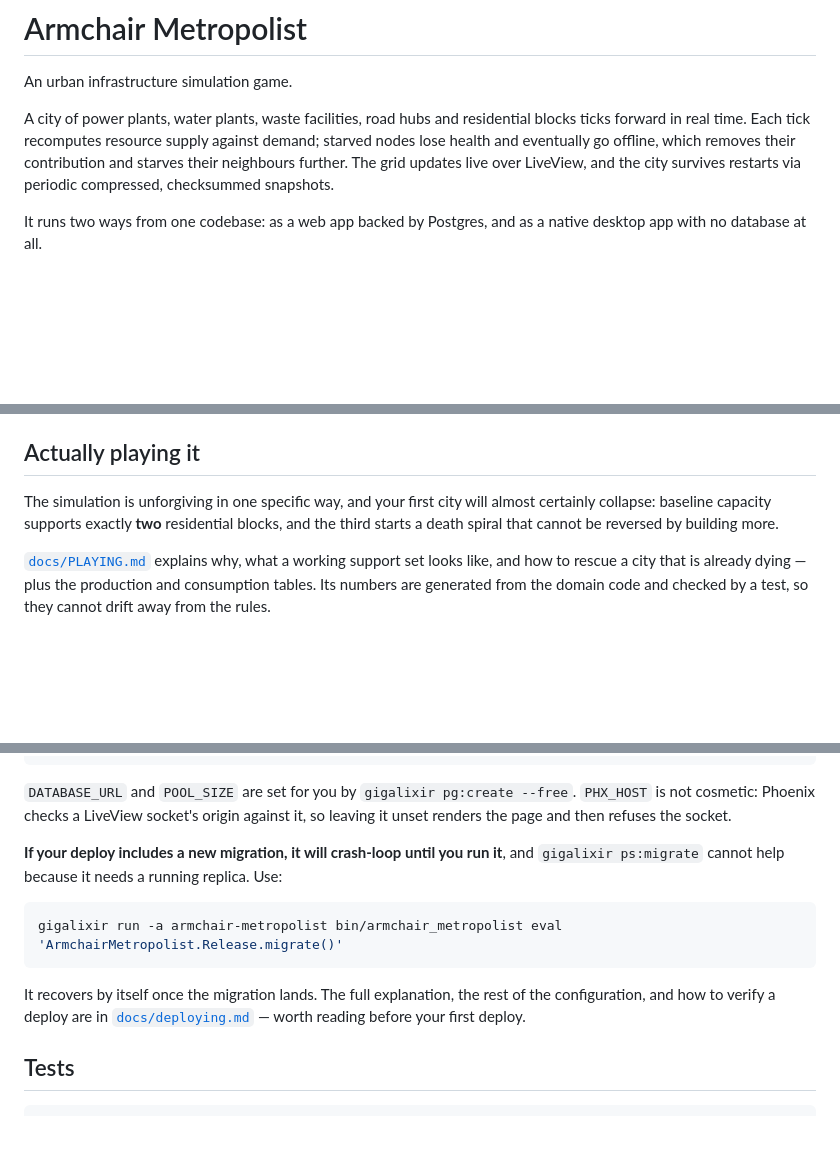
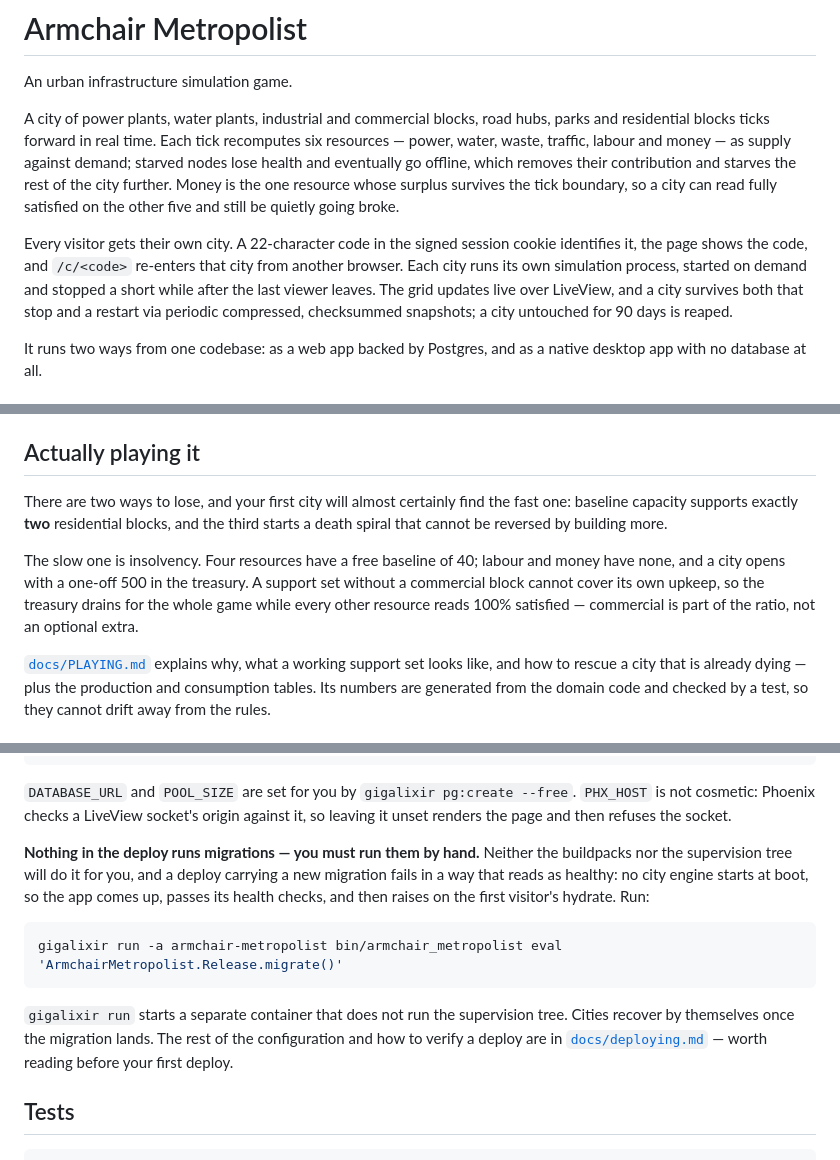
Before and after one commit to adsouza/armchair-metropolist, a Markdown page: README.md, 3 parts joined by grey strips. Rendered like a GitHub page; blank space fills up the shorter version.

````diff
--- a/README.md
+++ b/README.md
@@ -2,12 +2,20 @@
 
 An urban infrastructure simulation game.
 
-A city of power plants, water plants, waste facilities, road hubs and residential
-blocks ticks forward in real time. Each tick recomputes resource supply against
+A city of power plants, water plants, industrial and commercial blocks, road hubs,
+parks and residential blocks ticks forward in real time. Each tick recomputes six
+resources — power, water, waste, traffic, labour and money — as supply against
 demand; starved nodes lose health and eventually go offline, which removes their
-contribution and starves their neighbours further. The grid updates live over
-LiveView, and the city survives restarts via periodic compressed, checksummed
-snapshots.
+contribution and starves the rest of the city further. Money is the one resource
+whose surplus survives the tick boundary, so a city can read fully satisfied on the
+other five and still be quietly going broke.
+
+Every visitor gets their own city. A 22-character code in the signed session cookie
+identifies it, the page shows the code, and `/c/<code>` re-enters that city from
+another browser. Each city runs its own simulation process, started on demand and
+stopped a short while after the last viewer leaves. The grid updates live over
+LiveView, and a city survives both that stop and a restart via periodic compressed,
+checksummed snapshots; a city untouched for 90 days is reaped.
 
 It runs two ways from one codebase: as a web app backed by Postgres, and as a
 native desktop app with no database at all.
@@ -72,9 +81,15 @@ cache is evicted — are written up in
 
 ## Actually playing it
 
-The simulation is unforgiving in one specific way, and your first city will almost
-certainly collapse: baseline capacity supports exactly **two** residential blocks, and
-the third starts a death spiral that cannot be reversed by building more.
+There are two ways to lose, and your first city will almost certainly find the fast
+one: baseline capacity supports exactly **two** residential blocks, and the third
+starts a death spiral that cannot be reversed by building more.
+
+The slow one is insolvency. Four resources have a free baseline of 40; labour and
+money have none, and a city opens with a one-off 500 in the treasury. A support set
+without a commercial block cannot cover its own upkeep, so the treasury drains for
+the whole game while every other resource reads 100% satisfied — commercial is part
+of the ratio, not an optional extra.
 
 [`docs/PLAYING.md`](docs/PLAYING.md) explains why, what a working support set looks
 like, and how to rescue a city that is already dying — plus the production and
@@ -100,16 +115,20 @@ gigalixir config:set -a armchair-metropolist PHX_HOST=armchair-metropolist.gigal
 `PHX_HOST` is not cosmetic: Phoenix checks a LiveView socket's origin against it,
 so leaving it unset renders the page and then refuses the socket.
 
-**If your deploy includes a new migration, it will crash-loop until you run it**,
-and `gigalixir ps:migrate` cannot help because it needs a running replica. Use:
+**Nothing in the deploy runs migrations — you must run them by hand.** Neither the
+buildpacks nor the supervision tree will do it for you, and a deploy carrying a new
+migration fails in a way that reads as healthy: no city engine starts at boot, so the
+app comes up, passes its health checks, and then raises on the first visitor's
+hydrate. Run:
 
 ```bash
 gigalixir run -a armchair-metropolist bin/armchair_metropolist eval 'ArmchairMetropolist.Release.migrate()'
 ```
 
-It recovers by itself once the migration lands. The full explanation, the rest of
-the configuration, and how to verify a deploy are in
-[`docs/deploying.md`](docs/deploying.md) — worth reading before your first deploy.
+`gigalixir run` starts a separate container that does not run the supervision tree.
+Cities recover by themselves once the migration lands. The rest of the configuration
+and how to verify a deploy are in [`docs/deploying.md`](docs/deploying.md) — worth
+reading before your first deploy.
 
 ## Tests
 
````
Also changed, not shown: other parts of README.md (+5 -4 lines), ARCHITECTURE.md (+57 -16 lines), docs/deploying.md (+32 -25 lines).
